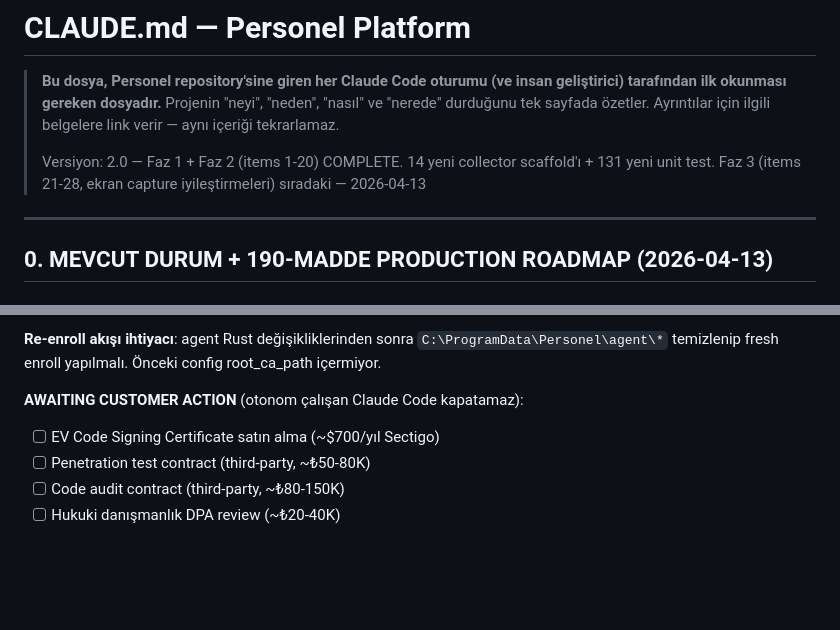
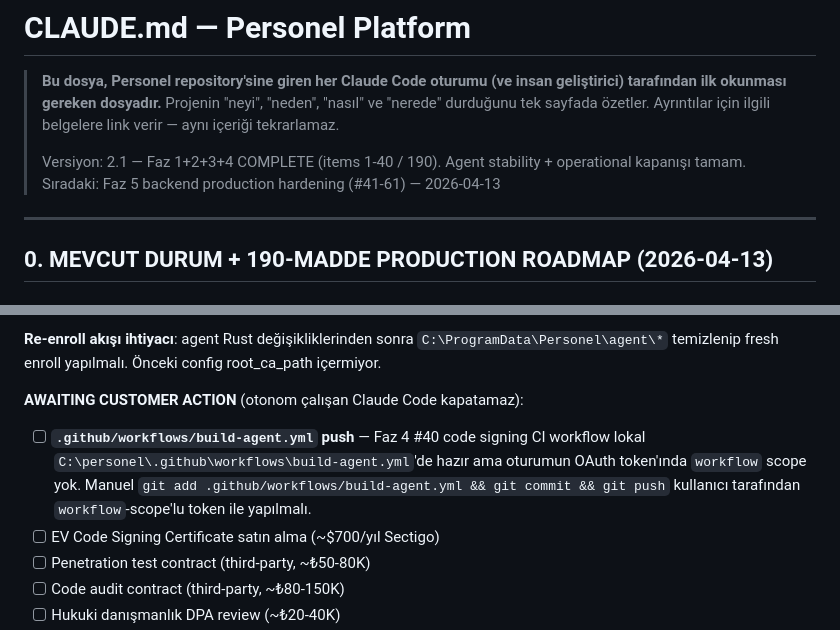
Before and after one commit to sermetkartal/personel, a Markdown page: CLAUDE.md, 2 parts joined by grey strips. Drawn GitHub-style; blank space fills up the shorter version.

Commit message:
docs(CLAUDE.md): Faz 4 complete (items 1-40/190); workflow push pending
Note .github/workflows/build-agent.yml awaiting manual push with
workflow-scoped token — Faz 4 #40 code signing CI scaffold lives in
working tree but OAuth token used by this session lacks workflow scope.

Co-Authored-By: Claude Opus 4.6 (1M context) <noreply@anthropic.com>

```diff
--- a/CLAUDE.md
+++ b/CLAUDE.md
@@ -2,7 +2,7 @@
 
 > **Bu dosya, Personel repository'sine giren her Claude Code oturumu (ve insan geliştirici) tarafından ilk okunması gereken dosyadır.** Projenin "neyi", "neden", "nasıl" ve "nerede" durduğunu tek sayfada özetler. Ayrıntılar için ilgili belgelere link verir — aynı içeriği tekrarlamaz.
 >
-> Versiyon: 2.0 — Faz 1 + Faz 2 (items 1-20) COMPLETE. 14 yeni collector scaffold'ı + 131 yeni unit test. Faz 3 (items 21-28, ekran capture iyileştirmeleri) sıradaki — 2026-04-13
+> Versiyon: 2.1 — Faz 1+2+3+4 COMPLETE (items 1-40 / 190). Agent stability + operational kapanışı tamam. Sıradaki: Faz 5 backend production hardening (#41-61) — 2026-04-13
 
 ---
 
@@ -588,6 +588,7 @@ Wave bitince:
 
 **AWAITING CUSTOMER ACTION** (otonom çalışan Claude Code kapatamaz):
 
+- [ ] **`.github/workflows/build-agent.yml` push** — Faz 4 #40 code signing CI workflow lokal `C:\personel\.github\workflows\build-agent.yml`'de hazır ama oturumun OAuth token'ında `workflow` scope yok. Manuel `git add .github/workflows/build-agent.yml && git commit && git push` kullanıcı tarafından `workflow`-scope'lu token ile yapılmalı.
 - [ ] EV Code Signing Certificate satın alma (~$700/yıl Sectigo)
 - [ ] Penetration test contract (third-party, ~₺50-80K)
 - [ ] Code audit contract (third-party, ~₺80-150K)
```
